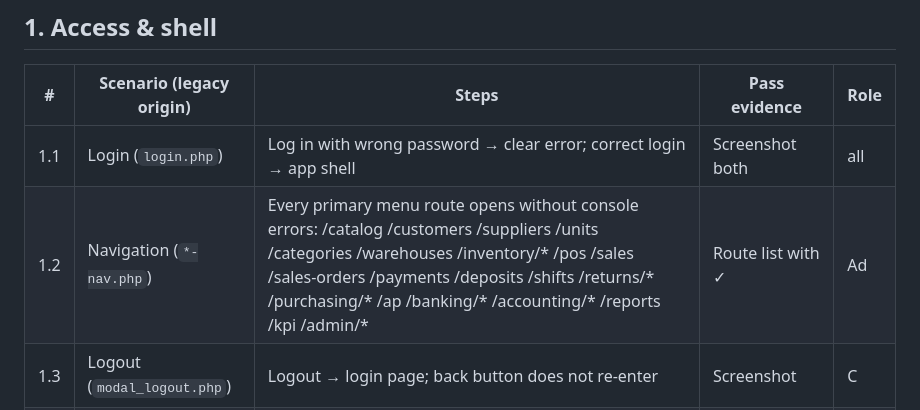
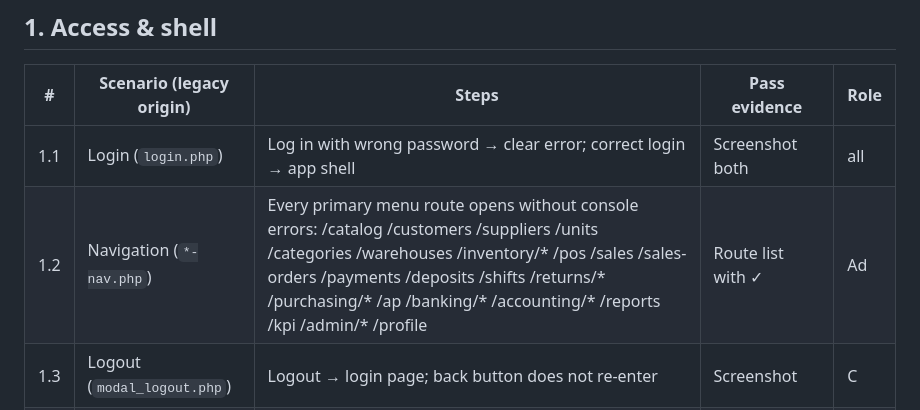
Before and after one commit to christianagbotah/idepot, a Markdown page: docs/parity/uat-checklist.md, the part around the change. GitHub-like rendering.

Commit message:
docs(uat): cover /profile in the primary-navigation walkthrough row

```diff
--- a/docs/parity/uat-checklist.md
+++ b/docs/parity/uat-checklist.md
@@ -16,7 +16,7 @@ data). Tick ☐→☑ with a screenshot or export per scenario. RBAC columns:
 | # | Scenario (legacy origin) | Steps | Pass evidence | Role |
 |---|---|---|---|---|
 | 1.1 | Login (`login.php`) | Log in with wrong password → clear error; correct login → app shell | Screenshot both | all |
-| 1.2 | Navigation (`*-nav.php`) | Every primary menu route opens without console errors: /catalog /customers /suppliers /units /categories /warehouses /inventory/* /pos /sales /sales-orders /payments /deposits /shifts /returns/* /purchasing/* /ap /banking/* /accounting/* /reports /kpi /admin/* | Route list with ✓ | Ad |
+| 1.2 | Navigation (`*-nav.php`) | Every primary menu route opens without console errors: /catalog /customers /suppliers /units /categories /warehouses /inventory/* /pos /sales /sales-orders /payments /deposits /shifts /returns/* /purchasing/* /ap /banking/* /accounting/* /reports /kpi /admin/* /profile | Route list with ✓ | Ad |
 | 1.3 | Logout (`modal_logout.php`) | Logout → login page; back button does not re-enter | Screenshot | C |
 | 1.4 | Landing (`dashboard.php`) | Confirm the intentional change: login lands on /catalog; KPI dashboard at /kpi | Owner sign-off on the change | Ad |
 
```
